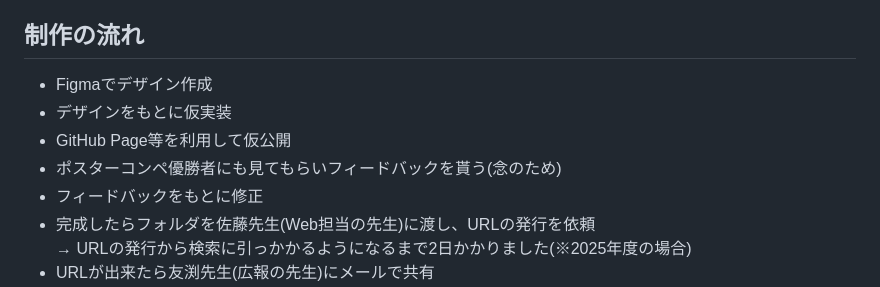
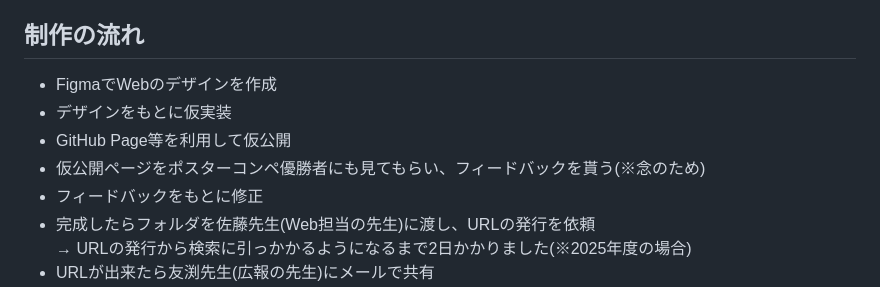
Before and after one commit to Key-S-Git/sotsuten, a Markdown page: README.md, the part around the change. GitHub-like rendering.

```diff
--- a/README.md
+++ b/README.md
@@ -28,10 +28,10 @@
 
 <h2>制作の流れ</h2>
 <ul>
-  <li>Figmaでデザイン作成</li>
+  <li>FigmaでWebのデザインを作成</li>
   <li>デザインをもとに仮実装</li>
   <li>GitHub Page等を利用して仮公開</li>
-  <li>ポスターコンペ優勝者にも見てもらいフィードバックを貰う(念のため)</li>
+  <li>仮公開ページをポスターコンペ優勝者にも見てもらい、フィードバックを貰う(※念のため)</li>
   <li>フィードバックをもとに修正</li>
   <li>完成したらフォルダを佐藤先生(Web担当の先生)に渡し、URLの発行を依頼</li>
   → URLの発行から検索に引っかかるようになるまで2日かかりました(※2025年度の場合)
```
